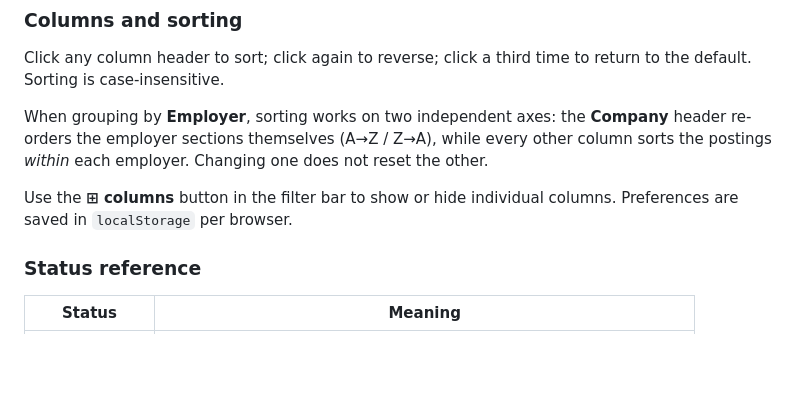
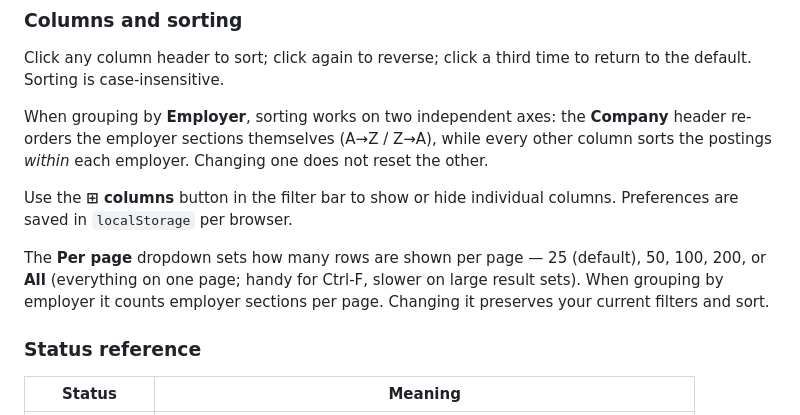
Before and after one commit to dballing/jobsearch, a Markdown page: docs/features.md, the part around the change. GitHub-like rendering; blank space fills up the shorter version.

```diff
--- a/docs/features.md
+++ b/docs/features.md
@@ -38,6 +38,8 @@ Click any column header to sort; click again to reverse; click a third time to r
 When grouping by **Employer**, sorting works on two independent axes: the **Company** header re-orders the employer sections themselves (A→Z / Z→A), while every other column sorts the postings *within* each employer. Changing one does not reset the other.
 
 Use the **⊞ columns** button in the filter bar to show or hide individual columns. Preferences are saved in `localStorage` per browser.
+
+The **Per page** dropdown sets how many rows are shown per page — 25 (default), 50, 100, 200, or **All** (everything on one page; handy for Ctrl-F, slower on large result sets). When grouping by employer it counts employer sections per page. Changing it preserves your current filters and sort.
 
 ### Status reference
 
```
Also changed, not shown: docs/screenshot.png, 2 other files.
